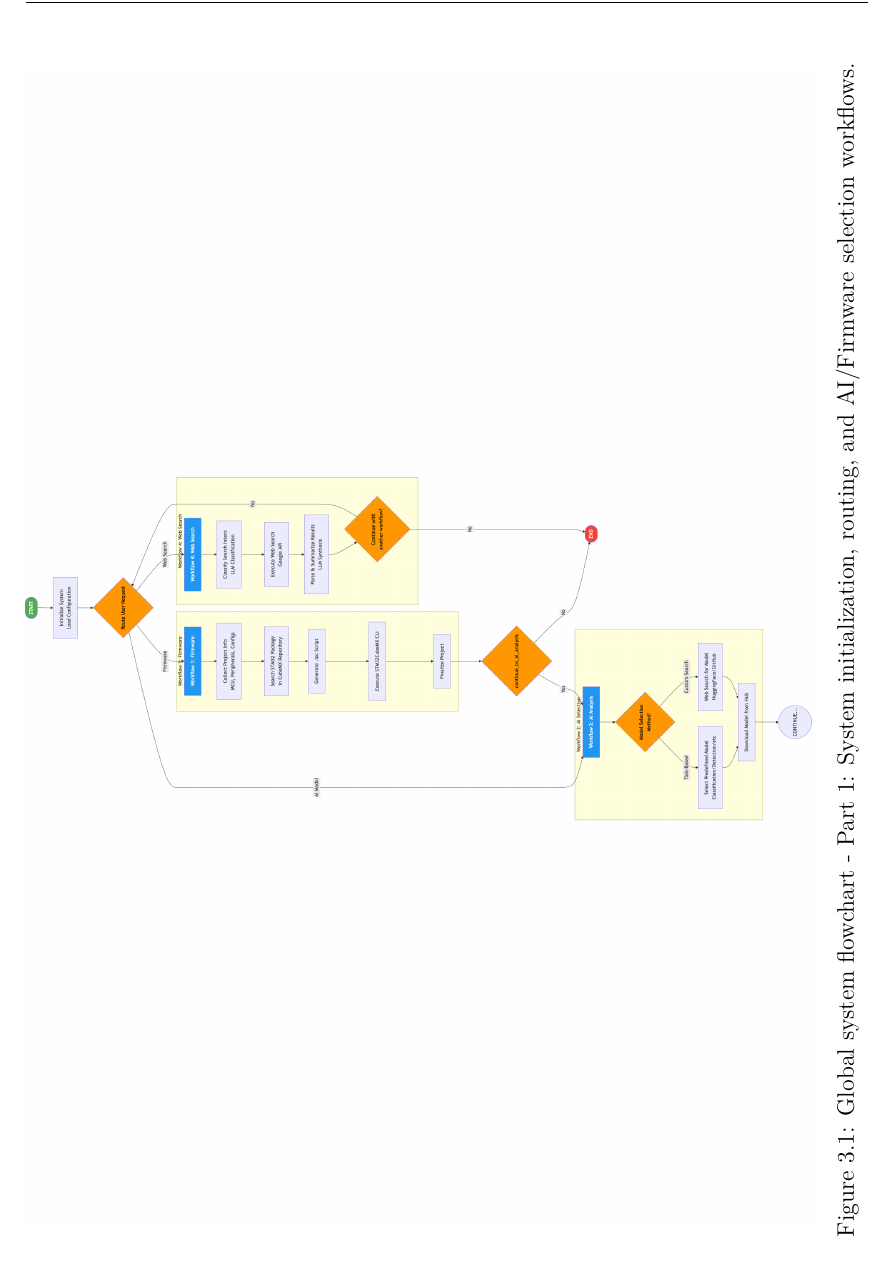
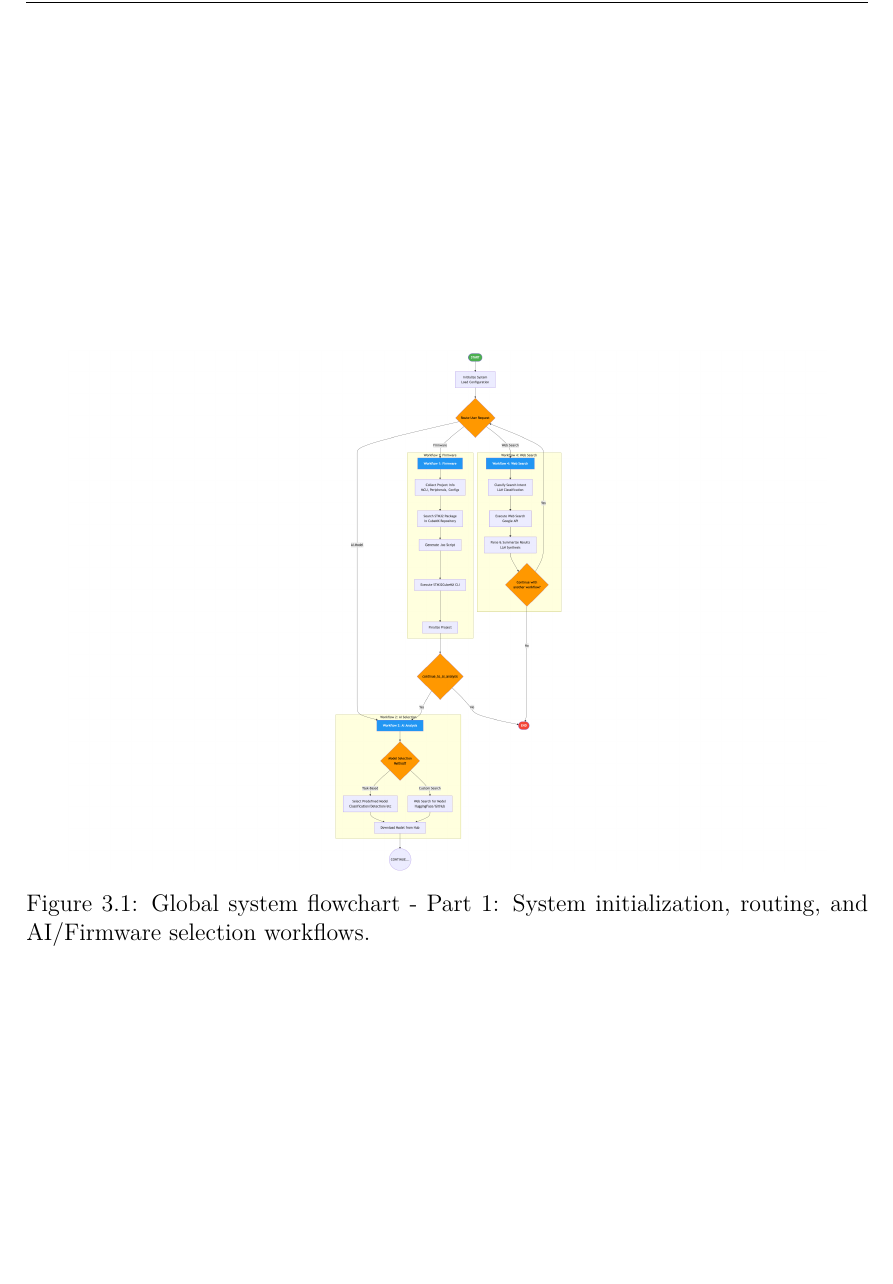
Before and after one commit to MichelePoli/stm32-ai-workflow, a LaTeX thesis (thesis_mrusso/document.tex, which reads thesis_mrusso/chap3/sections/architecture.tex): part of page 35 of 92, cut so that both start at the same text. Compiled offline with pdfLaTeX.

Commit message:
in verticale

```diff
--- a/thesis_mrusso/chap3/sections/architecture.tex
+++ b/thesis_mrusso/chap3/sections/architecture.tex
@@ -22,12 +22,12 @@ User requests are classified into four primary workflow categories:
 \end{enumerate}
 
 \clearpage
-\begin{sidewaysfigure}[p]
+\begin{figure}[p]
     \centering
-    \includegraphics[width=0.95\textheight]{PART1.png}
+    \includegraphics[width=0.9\textwidth]{PART1.png}
     \caption{Global system flowchart - Part 1: System initialization, routing, and AI/Firmware selection workflows.}
     \label{fig:global_flowchart_part1}
-\end{sidewaysfigure}
+\end{figure}
 \clearpage
 
 The routing decision is performed by an LLM-based classifier that analyzes the user's natural language input and returns a structured decision object:
```
Also changed, not shown: thesis_mrusso/chap3/sections/architecture.tex (6 more changed lines).
